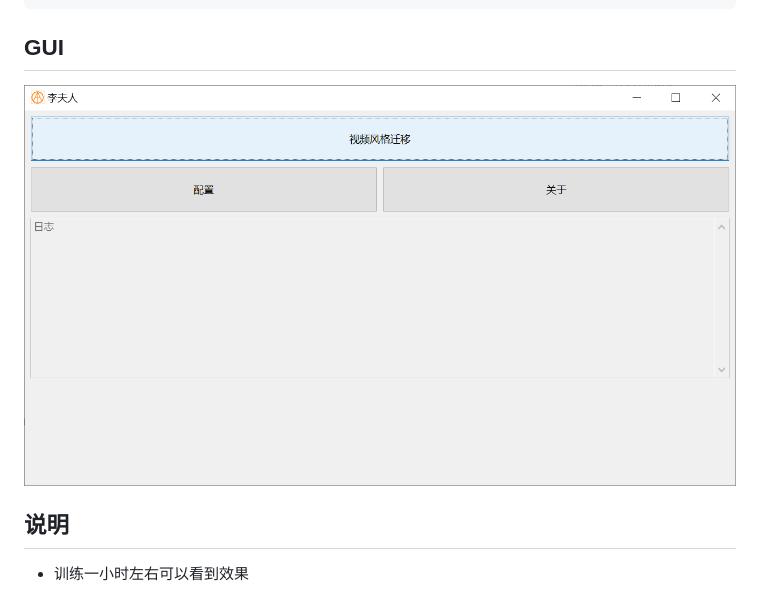
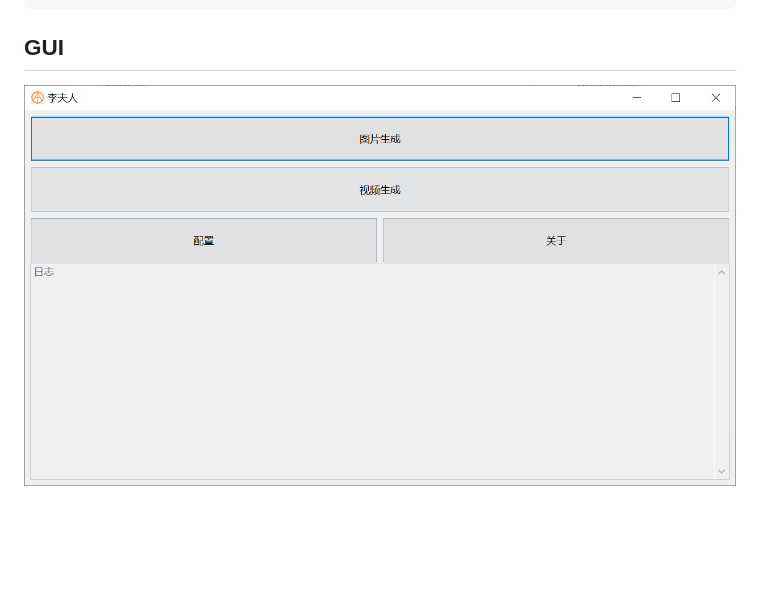
Before and after one commit to acgist/lifuren, a Markdown page: README.md, the part around the change. Drawn GitHub-style; pictures changed too: docs/main.png; blank space fills up the shorter version.

```diff
--- a/README.md
+++ b/README.md
@@ -75,7 +75,3 @@
 ## GUI
 
 ![主界面](./docs/main.png)
-
-## 说明
-
-* 训练一小时左右可以看到效果
```
Also changed, not shown: docs/AI.md (+6 -0 lines).
